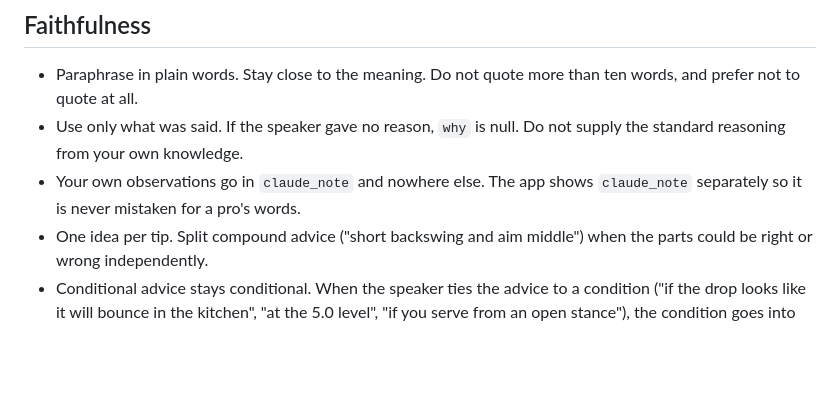
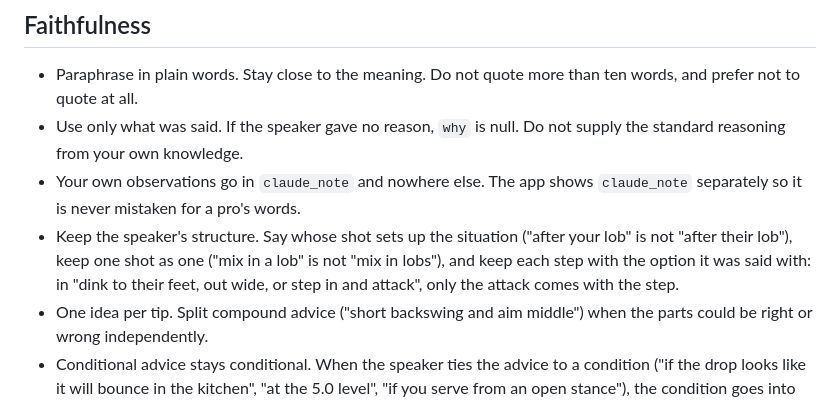
Before and after one commit to jeremys-apps/pickleball-iq, a Markdown page: prompts/extract-tips.md, the part around the change. GitHub-like rendering; blank space fills up the shorter version.

Commit message:
Prompt: keep the speaker's structure in a tip: whose shot sets up the situation, one shot or several, and each step with the option it was said with; three faithfulness misses in the batch 4 spot-checks (P-6)

```diff
--- a/prompts/extract-tips.md
+++ b/prompts/extract-tips.md
@@ -26,6 +26,7 @@ listener questions themselves (the answer to a question can be a tip).
 - Paraphrase in plain words. Stay close to the meaning. Do not quote more than ten words, and prefer not to quote at all.
 - Use only what was said. If the speaker gave no reason, `why` is null. Do not supply the standard reasoning from your own knowledge.
 - Your own observations go in `claude_note` and nowhere else. The app shows `claude_note` separately so it is never mistaken for a pro's words.
+- Keep the speaker's structure. Say whose shot sets up the situation ("after your lob" is not "after their lob"), keep one shot as one ("mix in a lob" is not "mix in lobs"), and keep each step with the option it was said with: in "dink to their feet, out wide, or step in and attack", only the attack comes with the step.
 - One idea per tip. Split compound advice ("short backswing and aim middle") when the parts could be right or wrong independently.
 - Conditional advice stays conditional. When the speaker ties the advice to a condition ("if the drop looks like it will bounce in the kitchen", "at the 5.0 level", "if you serve from an open stance"), the condition goes into `situation` so the tip reads correctly on its own; `cue` and `conditions` repeat it, they do not replace it. A tip that reads as advice for everyone when the speaker gave it for one case is unfaithful, even if every word came from the speaker.
 - A speaker's personal method is advice only for players who use that method. "I serve open-stance with both feet flat" is a tip whose situation is "serving from an open stance", not a recommendation to serve open-stance, unless the speaker recommends the method itself.
```
